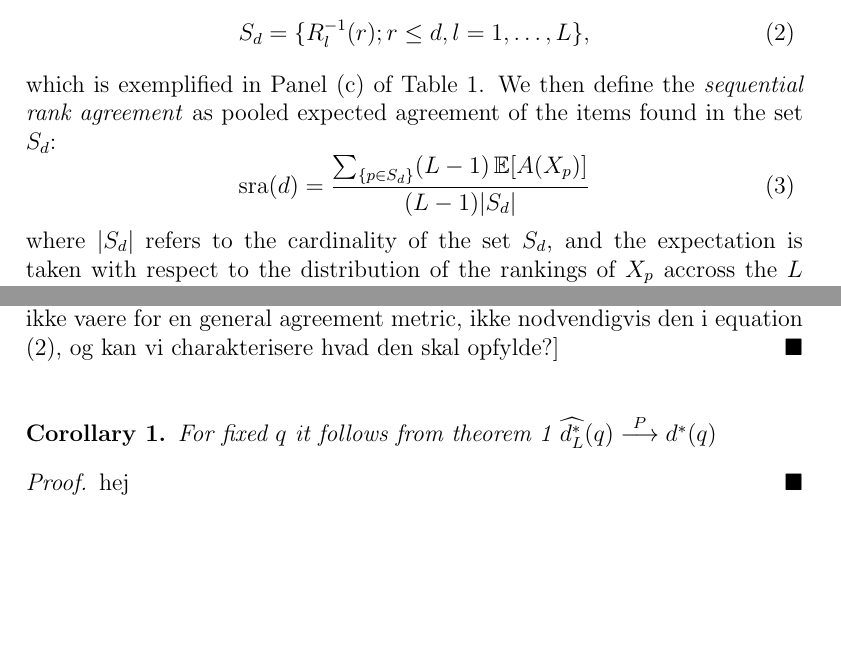
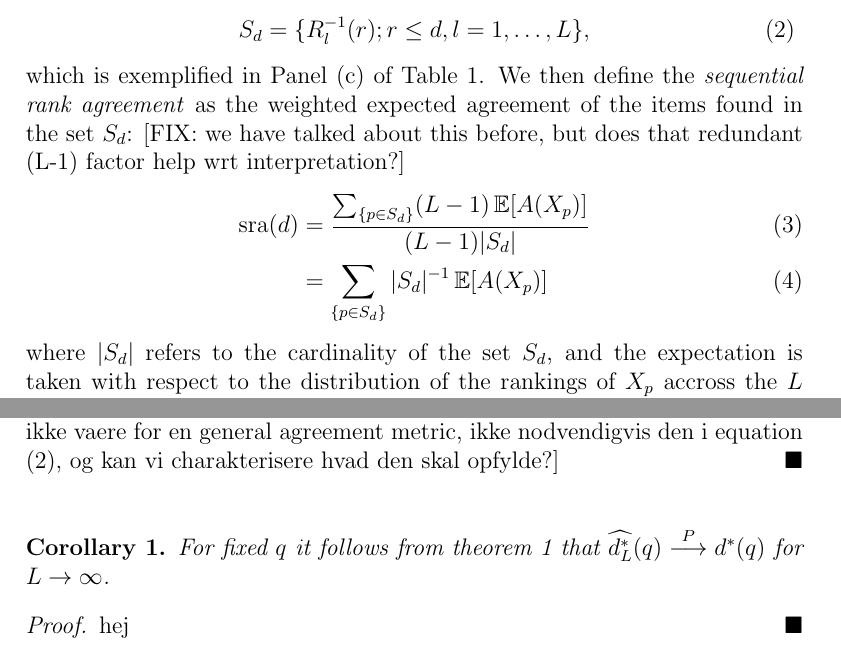
Before and after one commit to tagteam/SuperRanker, a LaTeX paper (latex/paper.tex): two parts of pages 5 and 13 of 24, joined at a grey line, cut so that both start at the same text, the shorter picture padded with empty space. Compiled offline with pdfLaTeX; a LaTeX package or settings file that is missing is left out.

Commit message:
more asymptotic

```diff
--- a/latex/paper.tex
+++ b/latex/paper.tex
@@ -259,11 +259,12 @@ set of items ranked less than or equal to $d$ in any of the lists:
 S_d = \{R_l^{-1}(r) ; r \leq d, l = 1, \ldots, L \},
 \end{equation}
 which is exemplified in Panel (c) of Table \ref{tab:example}.
-We then define the \emph{sequential rank agreement} as pooled expected agreement of the items
-found in the set $S_d$:
-\begin{equation}
-\textrm{sra}(d)= \frac{\sum_{\{p \in S_d\}}(L-1)\E[A(X_p)]}{(L-1)|S_d|}\label{def:sra}
-\end{equation}
+We then define the \emph{sequential rank agreement} as the weighted expected agreement of the items
+found in the set $S_d$: [FIX: we have talked about this before, but does that redundant (L-1) factor help wrt interpretation?]
+\begin{align}
+\textrm{sra}(d)&= \frac{\sum_{\{p \in S_d\}}(L-1)\E[A(X_p)]}{(L-1)|S_d|}\label{def:sra}\\
+   &= \sum_{\{p \in S_d\}}|S_d|^{-1} \E[A(X_p)]
+\end{align}
 where $|S_d|$ refers to the cardinality of the set $S_d$, and the expectation
 is taken with respect to the distribution of the rankings of $X_p$ accross the $L$ lists.
 Values of \textrm{sra} close to zero suggests that the lists agree while larger
@@ -631,8 +632,9 @@ We start by noting that we can rewrite the sequential rank agreement in equation
 
 
 \begin{corollary}
-For fixed $q$ it follows from theorem \ref{thm:consistency}
-  $\widehat{d^\ast_L}(q) \overset{P}{\longrightarrow} d^\ast(q)$
+For fixed $q$ it follows from theorem \ref{thm:consistency} that
+$\widehat{d^\ast_L}(q) \overset{P}{\longrightarrow} d^\ast(q)$
+for $L \rightarrow \infty$.
 \begin{proof}
  hej
 \end{proof}
```
Also changed, not shown: latex/paper-concordance.tex (+2 -2 lines), latex/paper-fig-ao1.pdf, latex/paper-fig-ao2.pdf, latex/paper-fig1a.pdf, latex/paper-fig1b.pdf, latex/paper-fig2a.pdf, latex/paper-fig2b.pdf, latex/paper.pdf, latex/paper.tex (10 more changed lines), 1 other file.
